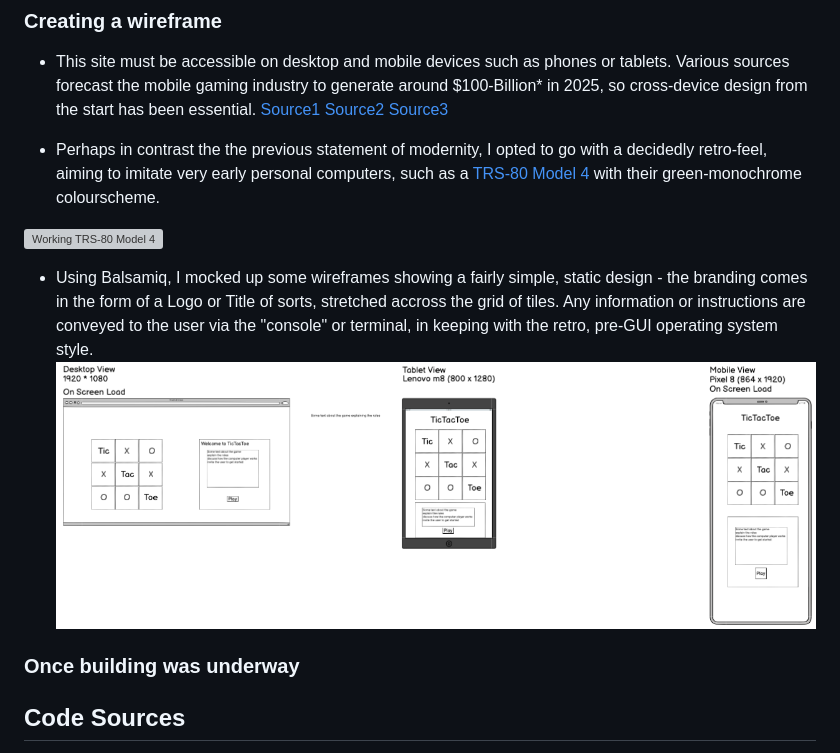
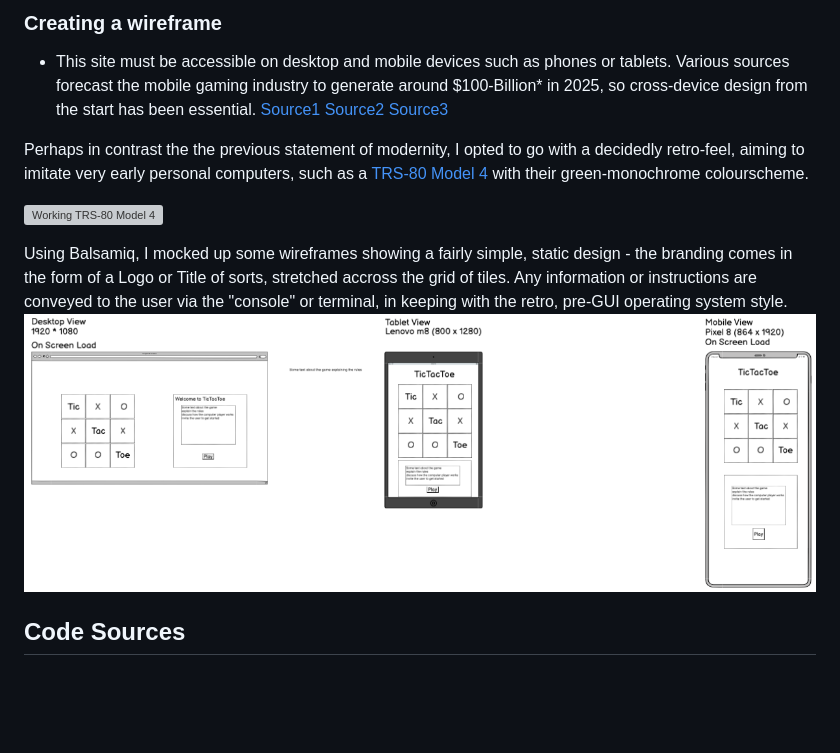
Before and after one commit to mikesealey/ci_pp2, a Markdown page: README.md, the part around the change. GitHub-like rendering; blank space fills up the shorter version; grey boxes are pictures that could not be loaded.

Commit message:
removes unecessary formatting

```diff
--- a/README.md
+++ b/README.md
@@ -34,15 +34,13 @@ TicTacToe, also known as Noughts and Crosses, or Xs and Os, is a game where user
 ### Creating a wireframe
 * This site must be accessible on desktop and mobile devices such as phones or tablets. Various sources forecast the mobile gaming industry to generate around $100-Billion* in 2025, so cross-device design from the start has been essential. [Source1](https://venturebeat.com/games/mobile-gaming-is-expected-to-generate-98-7-billion-in-revenue-globally-xsolla/#:~:text=Mobile%20gaming%20is%20expected%20to%20generate%20%2498.7%20billion%20in%20revenue%20globally%20%7C%20Xsolla,-Dean%20Takahashi%40deantak&text=Xsolla%20has%20a%20new%20State%20of%20Play%20report%20for%20Autumn%202024.&text=Image%20Credit%3A%20Xsolla-,Mobile%20gaming%20is%20expected%20to%20generate%20%2498.7%20billion%20in%20revenue,the%20market%20at%20%2465%20billion.) [Source2](https://www.statista.com/outlook/amo/media/games/mobile-games/worldwide?currency=usd) [Source3](https://www.verdict.co.uk/in-data-mobile-gaming-will-generate-195bn-in-revenue-by-2030/?cf-view)
 
-* Perhaps in contrast the the previous statement of modernity, I opted to go with a decidedly retro-feel, aiming to imitate very early personal computers, such as a [TRS-80 Model 4](https://www.classic-computers.org.nz/blog/2013-04-06-replacing-model4-screen.htm)
+Perhaps in contrast the the previous statement of modernity, I opted to go with a decidedly retro-feel, aiming to imitate very early personal computers, such as a [TRS-80 Model 4](https://www.classic-computers.org.nz/blog/2013-04-06-replacing-model4-screen.htm)
  with their green-monochrome colourscheme.
 
  ![Working TRS-80 Model 4](https://www.classic-computers.org.nz/blog/images/2013-05-06-new-old-model4.jpg)
 
-* Using Balsamiq, I mocked up some wireframes showing a fairly simple, static design - the branding comes in the form of a Logo or Title of sorts, stretched accross the grid of tiles. Any information or instructions are conveyed to the user via the "console" or terminal, in keeping with the retro, pre-GUI operating system style.
+Using Balsamiq, I mocked up some wireframes showing a fairly simple, static design - the branding comes in the form of a Logo or Title of sorts, stretched accross the grid of tiles. Any information or instructions are conveyed to the user via the "console" or terminal, in keeping with the retro, pre-GUI operating system style.
 ![alt text](./assets/readme_assets/image-1.png)
-
-### Once building was underway
 
 ## Code Sources
 A colleague of mine reccomended Jest's parameterised testing - simply pass an array of possible arguments to a single test, and it will test each one accordingly. This [blog-post](https://blog.codeleak.pl/2021/12/parameterized-tests-with-jest.html) was a fantastic stepping-stone in getting started.
```
